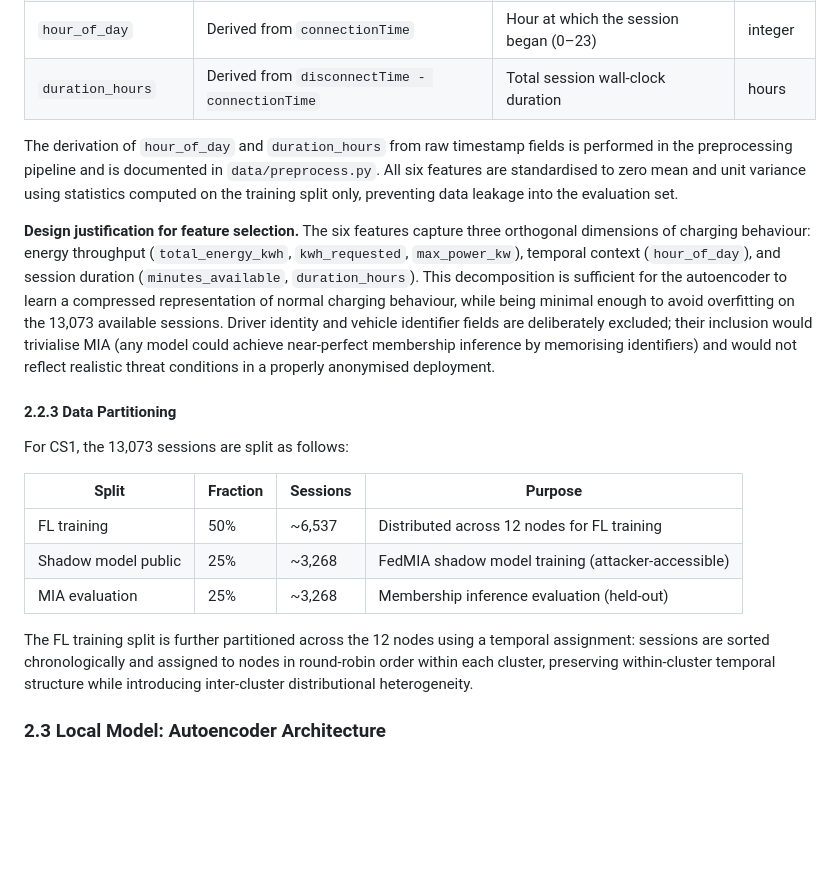
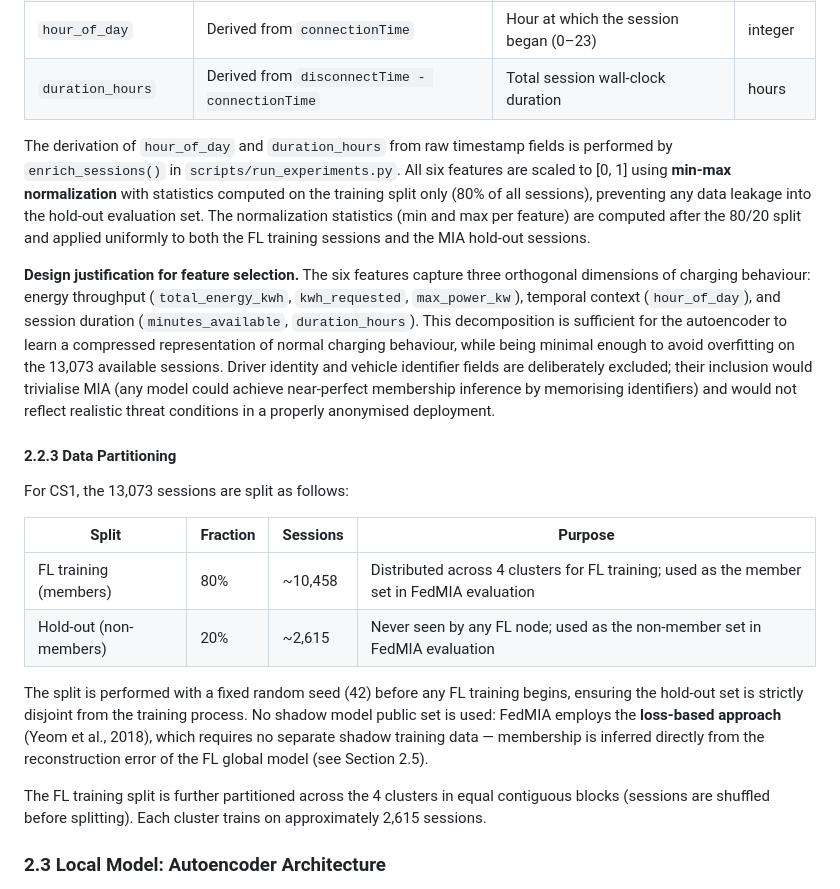
Before and after one commit to susetta85/ChargeShield-FL, a Markdown page: docs/CaseStudies.md, the part around one of its changes. GitHub-like rendering; blank space fills up the shorter version.

```diff
--- a/docs/CaseStudies.md
+++ b/docs/CaseStudies.md
@@ -106,7 +106,7 @@ The raw ACN-Data records contain more fields than are usable in our context. Aft
 | `hour_of_day` | Derived from `connectionTime` | Hour at which the session began (0–23) | integer |
 | `duration_hours` | Derived from `disconnectTime - connectionTime` | Total session wall-clock duration | hours |
 
-The derivation of `hour_of_day` and `duration_hours` from raw timestamp fields is performed in the preprocessing pipeline and is documented in `data/preprocess.py`. All six features are standardised to zero mean and unit variance using statistics computed on the training split only, preventing data leakage into the evaluation set.
+The derivation of `hour_of_day` and `duration_hours` from raw timestamp fields is performed by `enrich_sessions()` in `scripts/run_experiments.py`. All six features are scaled to [0, 1] using **min-max normalization** with statistics computed on the training split only (80% of all sessions), preventing any data leakage into the hold-out evaluation set. The normalization statistics (min and max per feature) are computed after the 80/20 split and applied uniformly to both the FL training sessions and the MIA hold-out sessions.
 
 **Design justification for feature selection.** The six features capture three orthogonal dimensions of charging behaviour: energy throughput (`total_energy_kwh`, `kwh_requested`, `max_power_kw`), temporal context (`hour_of_day`), and session duration (`minutes_available`, `duration_hours`). This decomposition is sufficient for the autoencoder to learn a compressed representation of normal charging behaviour, while being minimal enough to avoid overfitting on the 13,073 available sessions. Driver identity and vehicle identifier fields are deliberately excluded; their inclusion would trivialise MIA (any model could achieve near-perfect membership inference by memorising identifiers) and would not reflect realistic threat conditions in a properly anonymised deployment.
 
@@ -116,11 +116,12 @@ For CS1, the 13,073 sessions are split as follows:
 
 | Split | Fraction | Sessions | Purpose |
 |---|---|---|---|
-| FL training | 50% | ~6,537 | Distributed across 12 nodes for FL training |
-| Shadow model public | 25% | ~3,268 | FedMIA shadow model training (attacker-accessible) |
-| MIA evaluation | 25% | ~3,268 | Membership inference evaluation (held-out) |
+| FL training (members) | 80% | ~10,458 | Distributed across 4 clusters for FL training; used as the member set in FedMIA evaluation |
+| Hold-out (non-members) | 20% | ~2,615 | Never seen by any FL node; used as the non-member set in FedMIA evaluation |
 
-The FL training split is further partitioned across the 12 nodes using a temporal assignment: sessions are sorted chronologically and assigned to nodes in round-robin order within each cluster, preserving within-cluster temporal structure while introducing inter-cluster distributional heterogeneity.
+The split is performed with a fixed random seed (42) before any FL training begins, ensuring the hold-out set is strictly disjoint from the training process. No shadow model public set is used: FedMIA employs the **loss-based approach** (Yeom et al., 2018), which requires no separate shadow training data — membership is inferred directly from the reconstruction error of the FL global model (see Section 2.5).
+
+The FL training split is further partitioned across the 4 clusters in equal contiguous blocks (sessions are shuffled before splitting). Each cluster trains on approximately 2,615 sessions.
 
 ### 2.3 Local Model: Autoencoder Architecture
 
```
Also changed, not shown: other parts of docs/CaseStudies.md (+38 -18 lines), docs/Architecture.md (+6 -0 lines).
